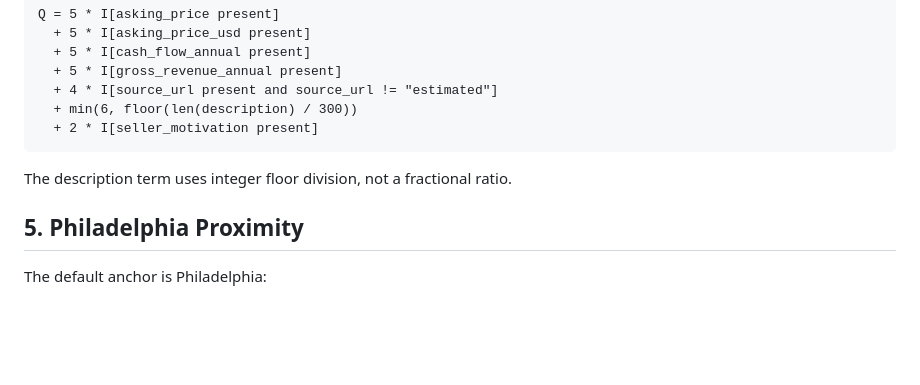
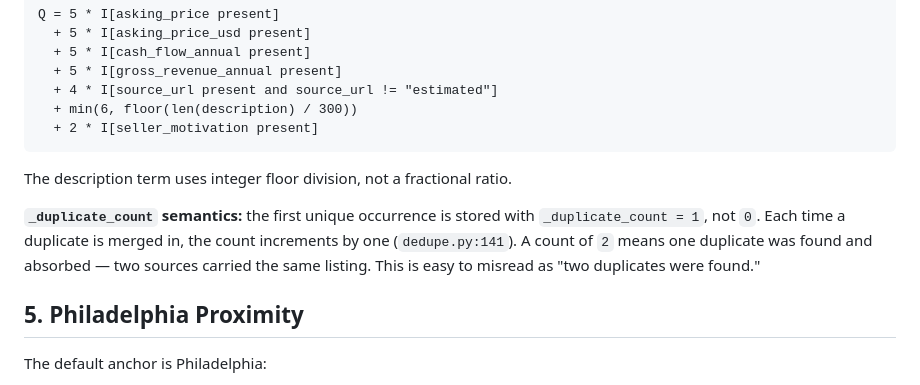
Before and after one commit to ndmx/autobiz, a Markdown page: docs/MATHEMATICAL_MODEL.md, the part around one of its changes. GitHub-like rendering; blank space fills up the shorter version.

```diff
--- a/docs/MATHEMATICAL_MODEL.md
+++ b/docs/MATHEMATICAL_MODEL.md
@@ -153,6 +161,12 @@ Q = 5 * I[asking_price present]
 
 The description term uses integer floor division, not a fractional ratio.
 
+**`_duplicate_count` semantics:** the first unique occurrence is stored with
+`_duplicate_count = 1`, not `0`. Each time a duplicate is merged in, the count
+increments by one (`dedupe.py:141`). A count of `2` means one duplicate was
+found and absorbed — two sources carried the same listing. This is easy to
+misread as "two duplicates were found."
+
 ## 5. Philadelphia Proximity
 
 The default anchor is Philadelphia:
```
Also changed, not shown: other parts of docs/MATHEMATICAL_MODEL.md (+55 -1 lines).
